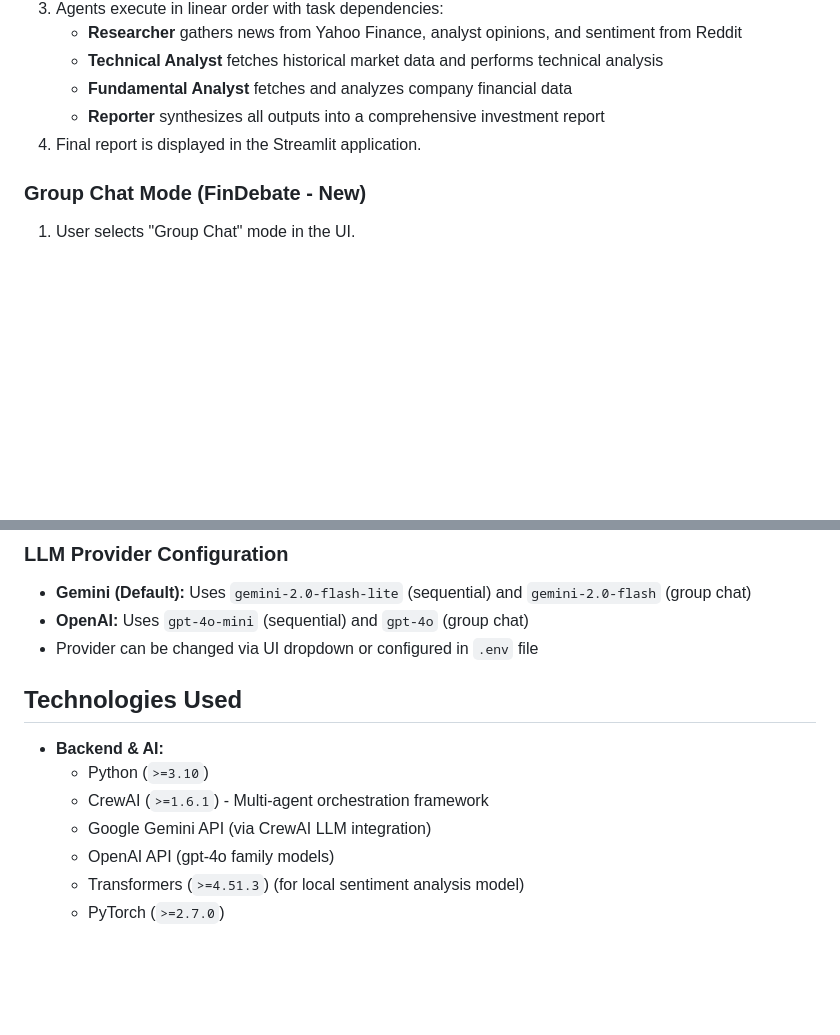
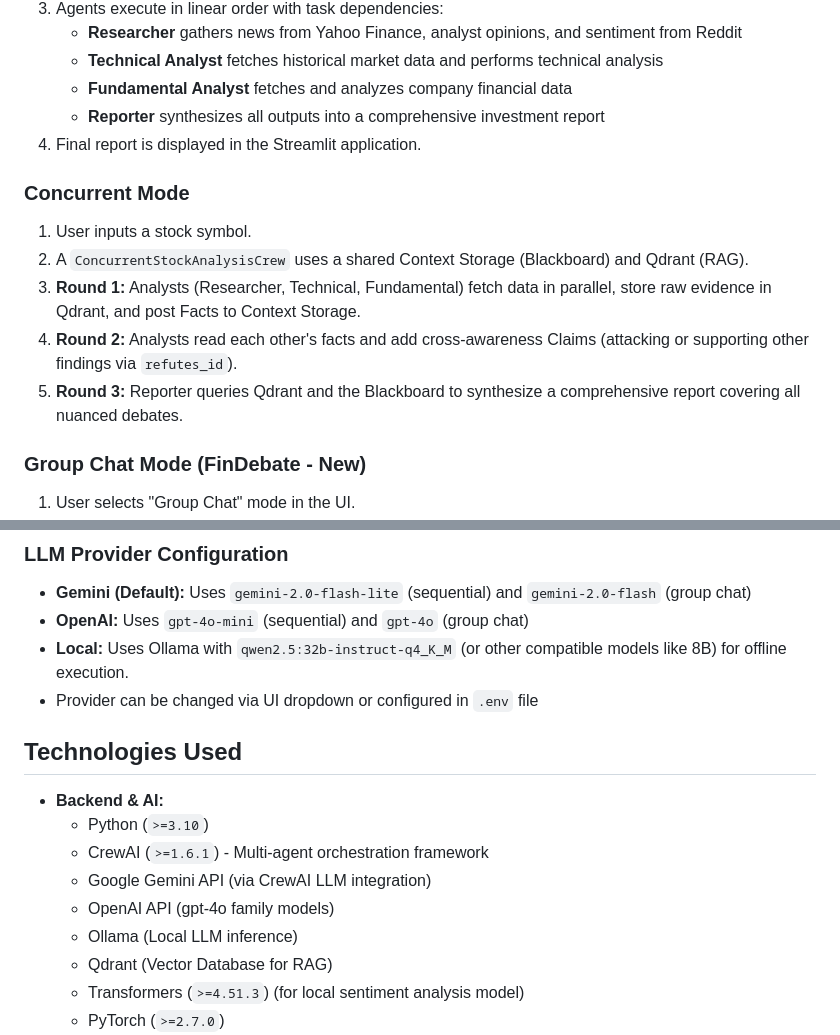
Before and after one commit to Kapturz0ny/financial-multi-agent, a Markdown page: README.md, 2 parts joined by grey strips. Drawn GitHub-style; blank space fills up the shorter version.

```diff
--- a/README.md
+++ b/README.md
@@ -53,6 +51,13 @@ The platform operates using a multi-agent system orchestrated by CrewAI with two
    - **Reporter** synthesizes all outputs into a comprehensive investment report
 4. Final report is displayed in the Streamlit application.
 
+### Concurrent Mode
+1. User inputs a stock symbol.
+2. A `ConcurrentStockAnalysisCrew` uses a shared Context Storage (Blackboard) and Qdrant (RAG).
+3. **Round 1:** Analysts (Researcher, Technical, Fundamental) fetch data in parallel, store raw evidence in Qdrant, and post Facts to Context Storage.
+4. **Round 2:** Analysts read each other's facts and add cross-awareness Claims (attacking or supporting other findings via `refutes_id`).
+5. **Round 3:** Reporter queries Qdrant and the Blackboard to synthesize a comprehensive report covering all nuanced debates.
+
 ### Group Chat Mode (FinDebate - New)
 1. User selects "Group Chat" mode in the UI.
 2. A `GroupChatStockAnalysisCrew` is initialized with 6 agents in a hierarchical structure.
@@ -67,6 +72,7 @@ The platform operates using a multi-agent system orchestrated by CrewAI with two
 ### LLM Provider Configuration
 - **Gemini (Default):** Uses `gemini-2.0-flash-lite` (sequential) and `gemini-2.0-flash` (group chat)
 - **OpenAI:** Uses `gpt-4o-mini` (sequential) and `gpt-4o` (group chat)
+- **Local:** Uses Ollama with `qwen2.5:32b-instruct-q4_K_M` (or other compatible models like 8B) for offline execution.
 - Provider can be changed via UI dropdown or configured in `.env` file
 
 ## Technologies Used
@@ -76,6 +82,8 @@ The platform operates using a multi-agent system orchestrated by CrewAI with two
     * CrewAI (`>=1.6.1`) - Multi-agent orchestration framework
     * Google Gemini API (via CrewAI LLM integration)
     * OpenAI API (gpt-4o family models)
+    * Ollama (Local LLM inference)
+    * Qdrant (Vector Database for RAG)
     * Transformers (`>=4.51.3`) (for local sentiment analysis model)
     * PyTorch (`>=2.7.0`)
 * **Data Handling & Analysis:**
```
Also changed, not shown: other parts of README.md (+20 -14 lines), docs/local_model_setup.md (added, +202 -0 lines).
